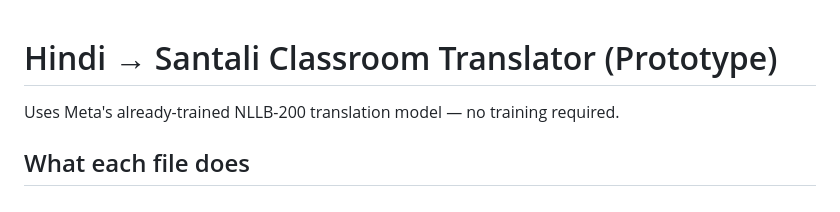
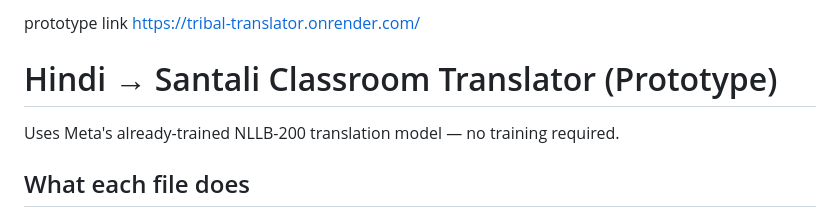
Before and after one commit to tejaswini492/tribal-translator, a Markdown page: README.md, the part around the change. Drawn GitHub-style.

Commit message:
Add prototype link to README

```diff
--- a/README.md
+++ b/README.md
@@ -1,3 +1,6 @@
+prototype link
+https://tribal-translator.onrender.com/
+
 # Hindi → Santali Classroom Translator (Prototype)
 
 Uses Meta's already-trained NLLB-200 translation model — no training required.
```
